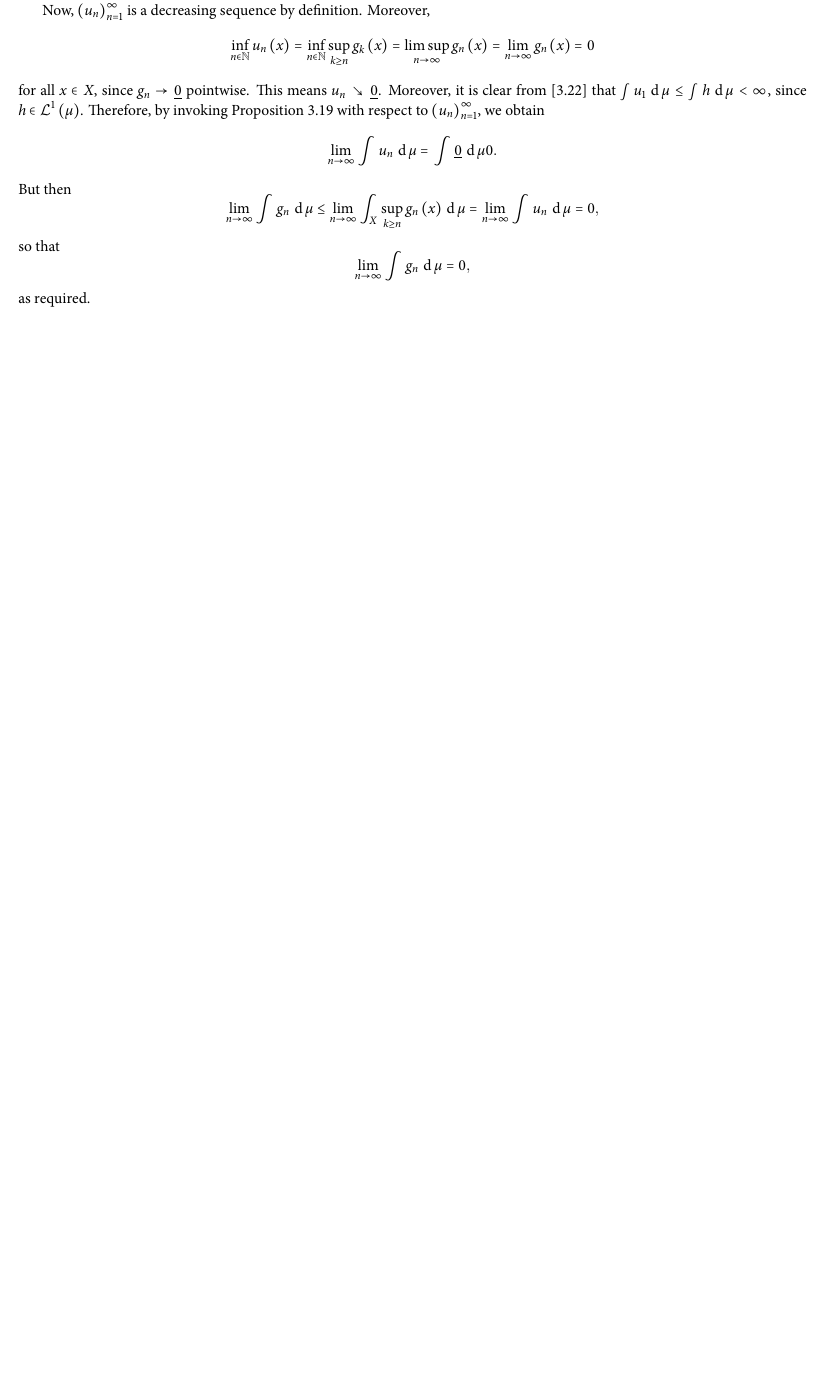
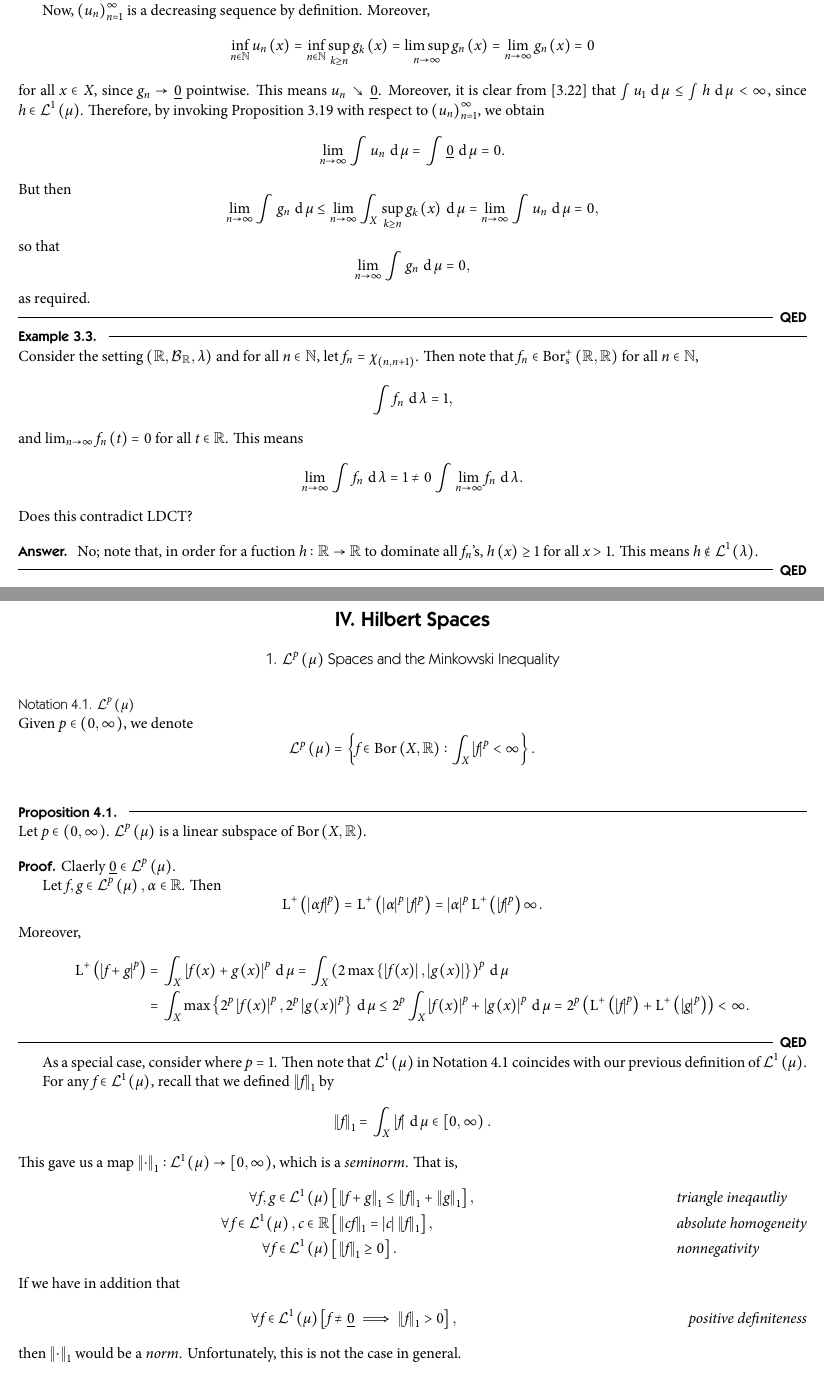
Before and after one commit to snochi/PMATH450, a LaTeX document (pmath450.tex, which reads 3.tex, 4.tex): part of page 63 of 63 before the commit and two parts of pages 63 and 64 of 66 after it, the two joined at a grey line, cut so that both start at the same text, the shorter picture padded with empty space. The pictures show the PDF file pmath450.pdf that the author committed with the source.

Commit message:
Hilbert Spaces!

```diff
--- a/3.tex
+++ b/3.tex
@@ -922,7 +922,7 @@
             && & = \left\lbrace x\in X: \exists k\in\N \left[ g_k\left( x \right)\geq a \right] \right\rbrace && \\
             && & = \bigcup^{}_{k\geq n}g_k^{-1}\left( \left( a,\infty \right) \right).
         \end{flalign*}
-        Since $g_k\in\borplus\left( X,\R \right)$, it follows that $g_k^{-1}\left( \left( a,\infty \right) \right)\in\mA$ for all $k\geq n$. Since $\mA$ is closed under countable unions, we conclude $u^{-1}\left( \left( a,\infty \right) \right)\in\mA$. Since $u\geq\underline{0}$ is clear from the definition, $u\in\borplus\left( X,\R \right)$, as we claimed.
+        Since $g_k\in\borplus\left( X,\R \right)$, it follows that $g_k^{-1}\left( \left( a,\infty \right) \right)\in\mA$ for all $k\geq n$. Since $\mA$ is closed under countable unions, we conclude $u^{-1}\left( \left( a,\infty \right) \right)\in\mA$. Since $u\geq\underline{0}$ is clear from the definition, $u\in\borplus\left( X,\R \right)$, as we claimed (in fact, see Proposition 2.18).
 
         Now, $\left( u_{n} \right)^{\infty}_{n=1}$ is a decreasing sequence by definition. Moreover,
         \begin{equation*}
@@ -930,7 +930,7 @@
         \end{equation*}
         for all $x\in X$, since $g_n\to\underline{0}$ pointwise. This means $u_n\searrow\underline{0}$. Moreover, it is clear from [3.22] that $\int u_1\dif\mu\leq\int h\dif\mu < \infty$, since $h\in\lone\left( \mu \right)$. Therefore, by invoking Proposition 3.19 with respect to $\left( u_{n} \right)^{\infty}_{n=1}$, we obtain
         \begin{equation*}
-            \lim_{n\to\infty} \int u_n\dif\mu = \int\underline{0}\dif\mu  0.
+            \lim_{n\to\infty} \int u_n\dif\mu = \int\underline{0}\dif\mu = 0.
         \end{equation*}
         But then
         \begin{equation*}
@@ -943,7 +943,21 @@
         as required.
     \end{proof}
 
+    \begin{example}{}
+        Consider the setting $\left( \R,\mB_{\R},\lambda \right)$ and for all $n\in\N$, let $f_n=\chi_{\left( n,n+1 \right)}$. Then note that $f_n\in\borpluss\left( \R,\R \right)$ for all $n\in\N$,
+        \begin{equation*}
+            \int f_n\dif\lambda = 1,
+        \end{equation*}
+        and $\lim_{n\to\infty}f_n\left( t \right)=0$ for all $t\in\R$. This means
+        \begin{equation*}
+            \lim_{n\to\infty} \int f_n\dif\lambda = 1 \neq 0 \int\lim_{n\to\infty}f_n\dif\lambda.
+        \end{equation*}
+        Does this contradict LDCT?
+    \end{example}
 
+    \begin{answer}
+        No; note that, in order for a fuction $h:\R\to\R$ to dominate all $f_n$'s, $h\left( x \right)\geq 1$ for all $x>1$. This means $h\notin\lone\left( \lambda \right)$.
+    \end{answer}
 
 
 
--- /dev/null
+++ b/4.tex
@@ -0,0 +1,24 @@
+\documentclass[pmath450]{subfiles}
+
+%% ========================================================
+%% document
+
+\begin{document}
+
+    \section{Hilbert Spaces}
+
+    \subsection{$\mL^p\left( \mu \right)$ Spaces and the Minkowski Inequality}
+
+    \begin{notation}{$\mL^p\left( \mu \right)$}
+        Given $p\in\left( 0,\infty \right)$, we denote
+        \begin{equation*}
+            \mL^p\left( \mu \right) = \left\lbrace f\in\bor\left( X,\R \right): \int_X\left| f \right|^p<\infty \right\rbrace.
+        \end{equation*}
+    \end{notation}
+
+    \begin{prop}{}
+        Let $p\in\left( 0,\infty \right)$. $\mL^p\left( \mu \right)$ is a linear subspace of $\bor\left( X,\R \right)$.
+    \end{prop}
+
+    \begin{proof}
+        Claerly $\underline{0}\in\mL^p\left( \mu \right)$.
@@ -0,0 +33,27 @@
+            && & = \int_X\max\left\lbrace 2^p\left| f\left( x \right) \right|^p, 2^p\left| g\left( x \right) \right|^p \right\rbrace\dif\mu \leq 2^p\int_X \left| f\left( x \right) \right|^p + \left| g\left( x \right) \right|^p \dif\mu = 2^p\left( \lplus\left( \left| f \right|^p \right)+\lplus\left( \left| g \right|^p \right) \right)< \infty.
+        \end{flalign*}
+    \end{proof}
+
+    \np As a special case, consider where $p=1$. Then note that $\mL^1\left( \mu \right)$ in Notation 4.1 coincides with our previous definition of $\lone\left( \mu \right)$.
+
+    For any $f\in\lone\left( \mu \right)$, recall that we defined $\left\lVert f \right\rVert_{1}$ by
+    \begin{equation*}
+        \left\lVert f \right\rVert_{1} = \int^{}_{X}\left| f \right|\dif\mu\in\left[ 0,\infty \right).
+    \end{equation*}
+    This gave us a map $\left\lVert \cdot \right\rVert_{1}:\lone\left( \mu \right)\to\left[ 0,\infty \right)$, which is a \textit{seminorm}. That is,
+    \begin{flalign*}
+        && \forall f,g\in\lone\left( \mu \right) & \left[ \left\lVert f+g \right\rVert_{1}\leq \left\lVert f \right\rVert_{1}+\left\lVert g \right\rVert_{1} \right], && \text{\textit{triangle ineqautliy}} \\
+        && \forall f\in\lone\left( \mu \right),c\in\R & \left[ \left\lVert cf \right\rVert_{1}=\left| c \right|\left\lVert f \right\rVert_{1} \right], && \text{\textit{absolute homogeneity}} \\
+        && \forall f\in\lone\left( \mu \right) & \left[ \left\lVert f\right\rVert_1\geq 0 \right]. && \text{\textit{nonnegativity}}
+    \end{flalign*}
+    If we have in addition that
+    \begin{flalign*}
+        && \forall f\in\lone\left( \mu \right) & \left[ f\neq \underline{0}\implies \left\lVert f \right\rVert_{1}>0 \right], && \text{\textit{positive definiteness}}
+    \end{flalign*}
+    then $\left\lVert \cdot \right\rVert_{1}$ would be a \textit{norm}. Unfortunately, this is not the case in general.
+
+    \begin{notation}{$\left\lVert \cdot\right\rVert_p$}
+        Let $p\in\left( 0,\infty \right)$. For every $f\in\lp\left( \mu \right)$, we define
+        \begin{equation*}
+            \left\lVert f\right\rVert_p = \left( \int_X\left| f \right|^p\dif\mu \right)^{\frac{1}{p}} \in\left[ 0,\infty \right).\footnotemark[1]
+        \end{equation*}
@@ -0,0 +64,8 @@
+        \end{minipage}
+    \end{notation}
+
+    \np \textit{For what $p\in\left( 0,\infty \right)$ is $\left\lVert \cdot\right\rVert_p$ a seminorm?} We know that for $p=1$, $\left\lVert \cdot \right\rVert_{1}$ is a seminorm.
+
+    Now suppose $p\in\left( 0,\infty \right)\setminus \left\lbrace 1 \right\rbrace$. It is immediate from the definition that $\left\lVert \cdot\right\rVert_p$ is absolutely homogeneous. This means it suffices to check the triangle inequality for $\left\lVert \cdot\right\rVert_p$. It turns out that the answer is positive if and only if $p>1$. In case $p>1$, we call the special case of the triangle inequality \textit{Minkowski's inequality}.
+
+    \begin{prop}{Minkowski's Inequality}
@@ -0,0 +99,8 @@
+                \begin{equation*}
+                    \left\lVert fg \right\rVert_{1} \leq \left\lVert f\right\rVert_p\left\lVert g\right\rVert_q. \eqno\text{\textit{Holder's inequality}}
+                \end{equation*}
+            \item For any $f\in\lp\left( \mu \right)$, we have
+                \begin{equation}
+                    \left\lVert f\right\rVert_p = \sup\left\lbrace \left\lVert fh \right\rVert_{1}: h\in\mL^q\left( \mu \right), \left\lVert h\right\rVert_q\leq 1 \right\rbrace.
+                \end{equation}
+        \end{enumerate}
```
Also changed, not shown: pmath450.tex (+3 -0 lines), pmath450.pdf, 3.tex (8 more changed lines), 4.tex (124 more changed lines), 5 other files.
